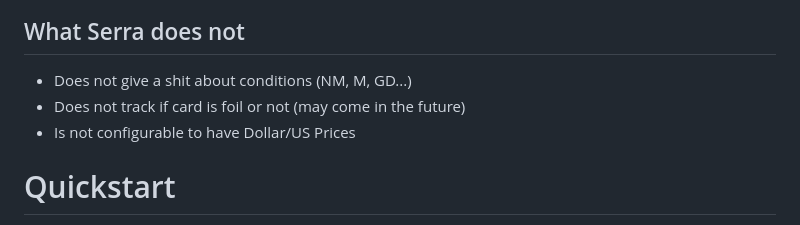
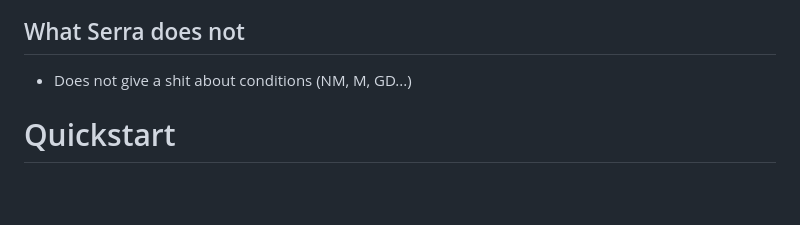
Before and after one commit to noqqe/serra, a Markdown page: readme.md, the part around the change. Rendered like a GitHub page; blank space fills up the shorter version.

```diff
--- a/readme.md
+++ b/readme.md
@@ -23,8 +23,6 @@ an overview in what cards you own and what value they are.
 ## What Serra does not
 
 * Does not give a shit about conditions (NM, M, GD...)
-* Does not track if card is foil or not (may come in the future)
-* Is not configurable to have Dollar/US Prices
 
 # Quickstart
 
```
